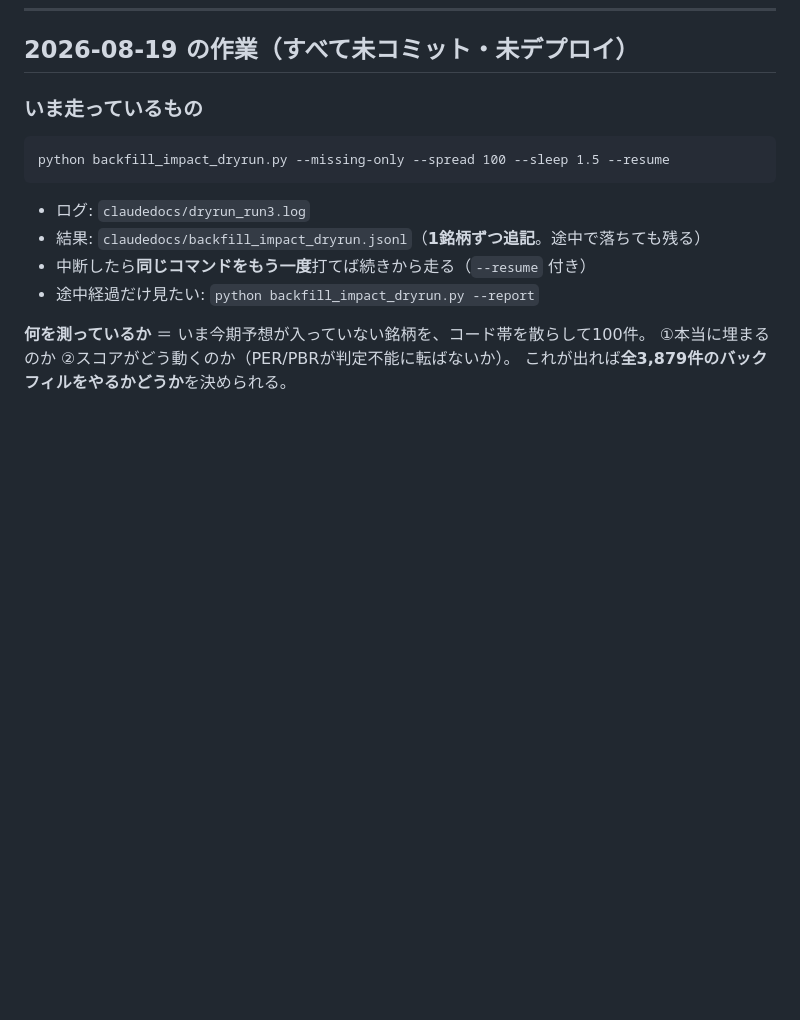
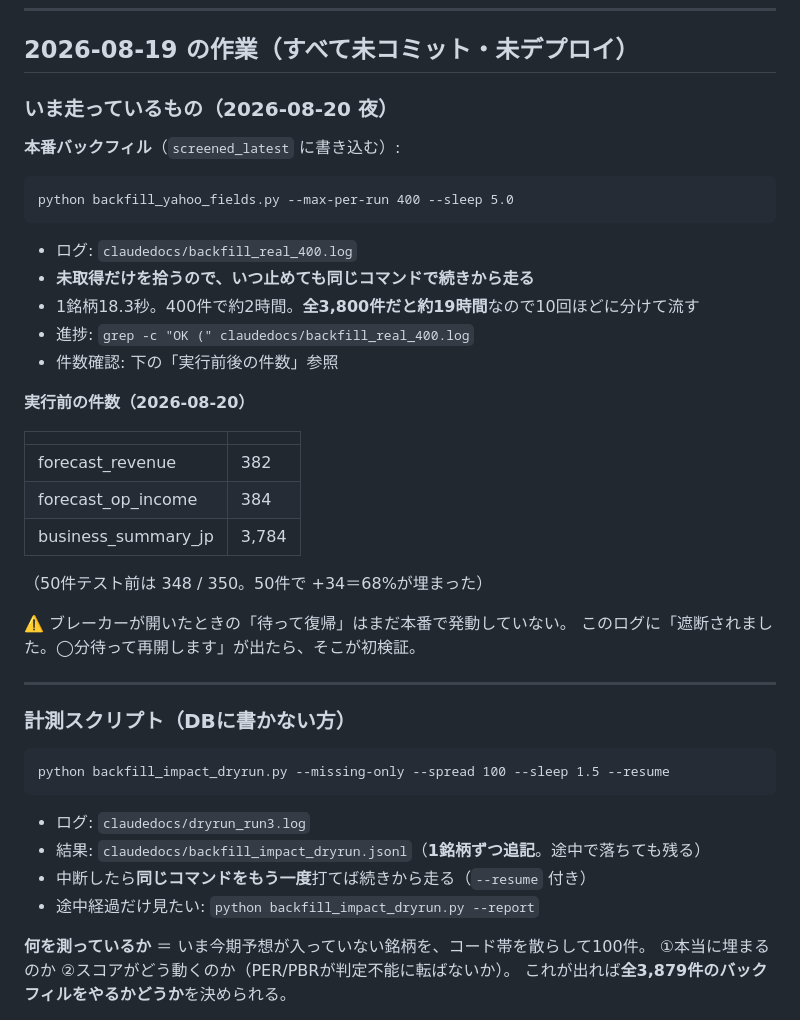
Before and after one commit to kazu202405/stock, a Markdown page: claudedocs/PENDING.md, the part around the change. Drawn GitHub-style; blank space fills up the shorter version.

Commit message:
docs: 本番バックフィルの進め方と実行前の件数を引き継ぎに残す
400件ずつ流す前提の手順、いつ止めても続きから走ること、
実行前のカウント（forecast_revenue 382 / op_income 384）を記録。
セッションが切れても次の人が同じ数字から追えるようにする。

Co-Authored-By: Claude Opus 5 <noreply@anthropic.com>

````diff
--- a/claudedocs/PENDING.md
+++ b/claudedocs/PENDING.md
@@ -6,7 +6,36 @@
 
 ## 2026-08-19 の作業（すべて**未コミット・未デプロイ**）
 
-### いま走っているもの
+### いま走っているもの（2026-08-20 夜）
+
+**本番バックフィル**（`screened_latest` に書き込む）:
+
+```
+python backfill_yahoo_fields.py --max-per-run 400 --sleep 5.0
+```
+
+- ログ: `claudedocs/backfill_real_400.log`
+- **未取得だけを拾うので、いつ止めても同じコマンドで続きから走る**
+- 1銘柄18.3秒。400件で約2時間。**全3,800件だと約19時間**なので10回ほどに分けて流す
+- 進捗: `grep -c "OK (" claudedocs/backfill_real_400.log`
+- 件数確認: 下の「実行前後の件数」参照
+
+**実行前の件数（2026-08-20）**
+
+| | |
+|---|---|
+| forecast_revenue | 382 |
+| forecast_op_income | 384 |
+| business_summary_jp | 3,784 |
+
+（50件テスト前は 348 / 350。50件で +34＝68%が埋まった）
+
+⚠️ ブレーカーが開いたときの「待って復帰」はまだ本番で発動していない。
+このログに「遮断されました。◯分待って再開します」が出たら、そこが初検証。
+
+---
+
+### 計測スクリプト（DBに書かない方）
 
 ```
 python backfill_impact_dryrun.py --missing-only --spread 100 --sleep 1.5 --resume
````
